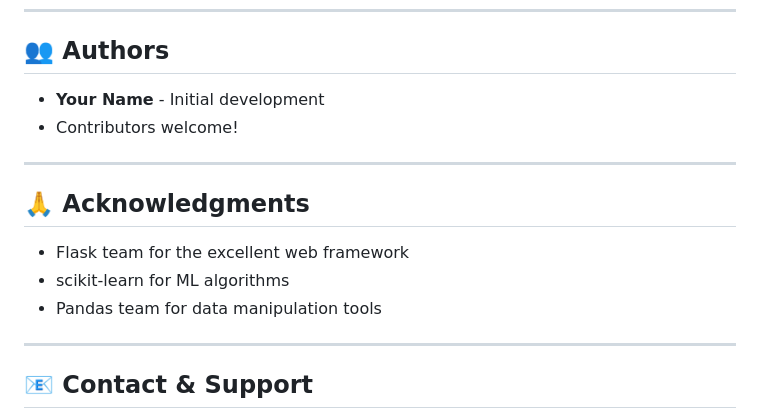
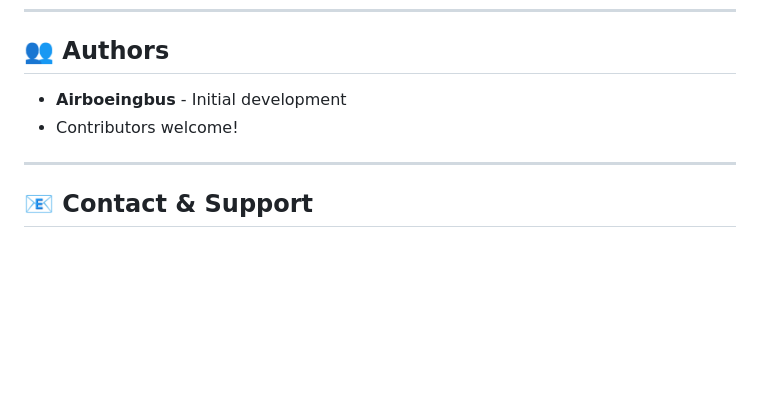
Before and after one commit to Airboeingbus/VectaAir_-A-Personalized-Flight-Recommender-System-, a Markdown page: README.md, the part around the change. GitHub-like rendering; blank space fills up the shorter version.

Commit message:
Fixed Typos in README.MD

```diff
--- a/README.md
+++ b/README.md
@@ -498,17 +498,8 @@ This project is licensed under the MIT License - see the LICENSE file for detail
 
 ## 👥 Authors
 
-- **Your Name** - Initial development
+- **Airboeingbus** - Initial development
 - Contributors welcome!
-
----
-
-## 🙏 Acknowledgments
-
-- Flask team for the excellent web framework
-- scikit-learn for ML algorithms
-- Pandas team for data manipulation tools
-
 ---
 
 ## 📧 Contact & Support
```
